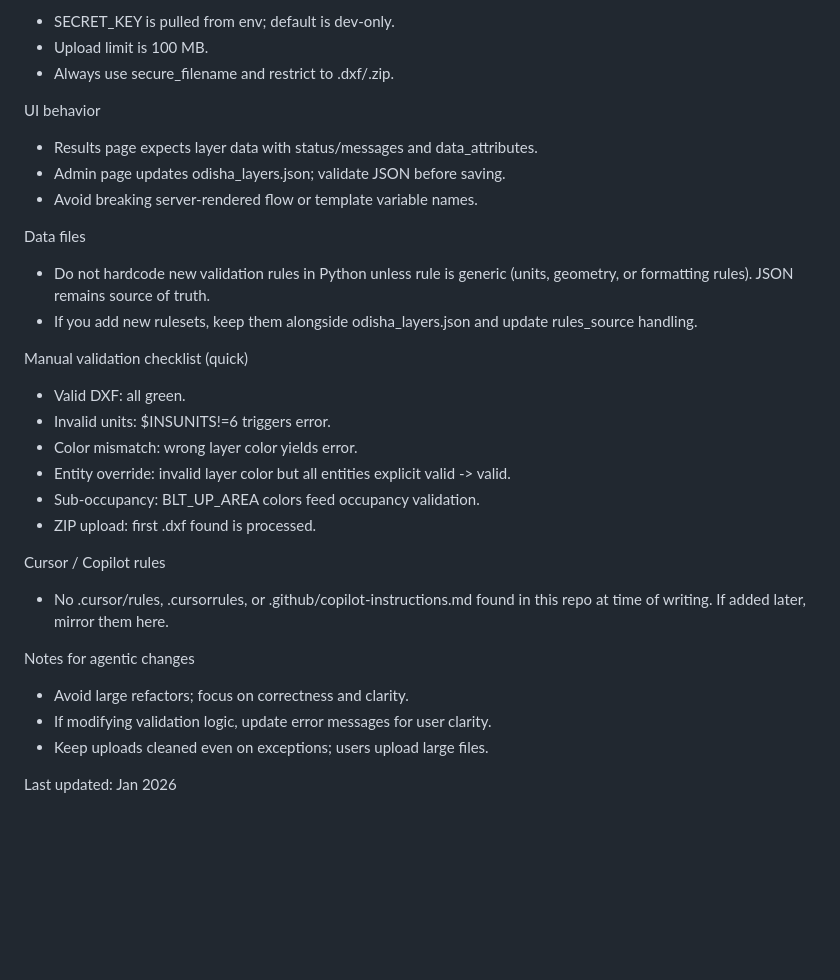
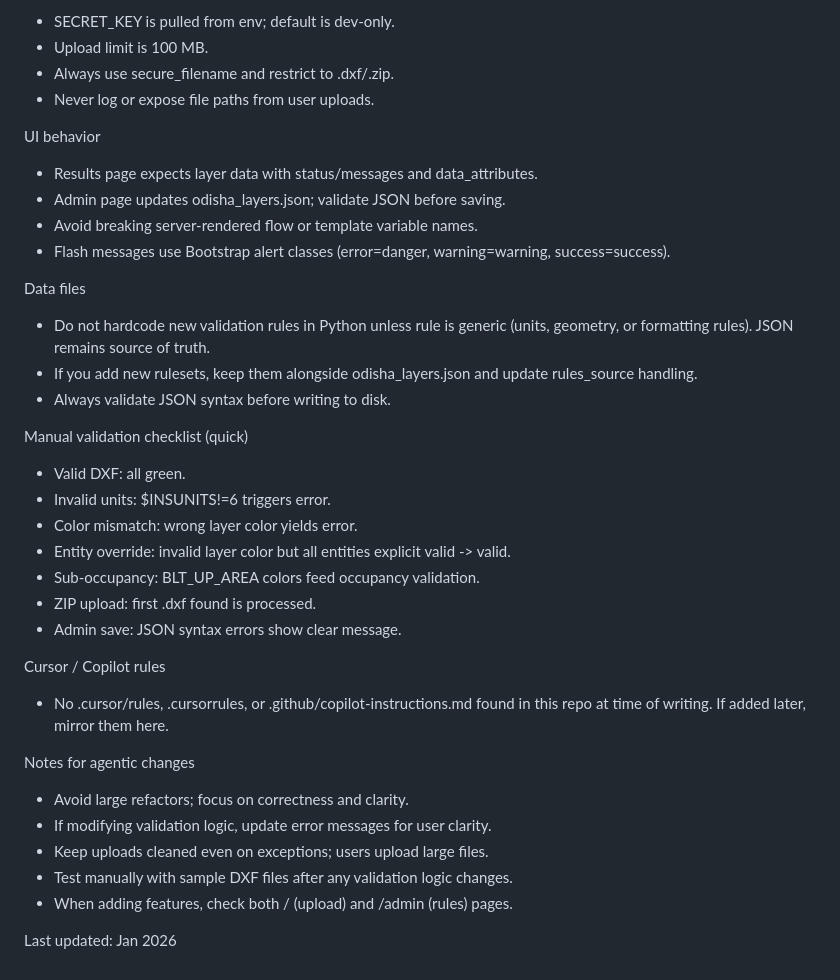
Before and after one commit to Pradnyasurya/dxf-layer-extractor, a Markdown page: AGENTS.md, the part around one of its changes. Rendered like a GitHub page; blank space fills up the shorter version.

```diff
--- a/AGENTS.md
+++ b/AGENTS.md
@@ -108,17 +120,20 @@ Security and configuration
 - SECRET_KEY is pulled from env; default is dev-only.
 - Upload limit is 100 MB.
 - Always use secure_filename and restrict to .dxf/.zip.
+- Never log or expose file paths from user uploads.
 
 UI behavior
 - Results page expects layer data with status/messages and data_attributes.
 - Admin page updates odisha_layers.json; validate JSON before saving.
 - Avoid breaking server-rendered flow or template variable names.
+- Flash messages use Bootstrap alert classes (error=danger, warning=warning, success=success).
 
 Data files
 - Do not hardcode new validation rules in Python unless rule is generic (units,
   geometry, or formatting rules). JSON remains source of truth.
 - If you add new rulesets, keep them alongside odisha_layers.json and update
   rules_source handling.
+- Always validate JSON syntax before writing to disk.
 
 Manual validation checklist (quick)
 - Valid DXF: all green.
@@ -127,6 +142,7 @@ Manual validation checklist (quick)
 - Entity override: invalid layer color but all entities explicit valid -> valid.
 - Sub-occupancy: BLT_UP_AREA colors feed occupancy validation.
 - ZIP upload: first .dxf found is processed.
+- Admin save: JSON syntax errors show clear message.
 
 Cursor / Copilot rules
 - No .cursor/rules, .cursorrules, or .github/copilot-instructions.md found in
@@ -136,5 +152,7 @@ Notes for agentic changes
 - Avoid large refactors; focus on correctness and clarity.
 - If modifying validation logic, update error messages for user clarity.
 - Keep uploads cleaned even on exceptions; users upload large files.
+- Test manually with sample DXF files after any validation logic changes.
+- When adding features, check both / (upload) and /admin (rules) pages.
 
 Last updated: Jan 2026
```
Also changed, not shown: other parts of AGENTS.md (+14 -2 lines).
